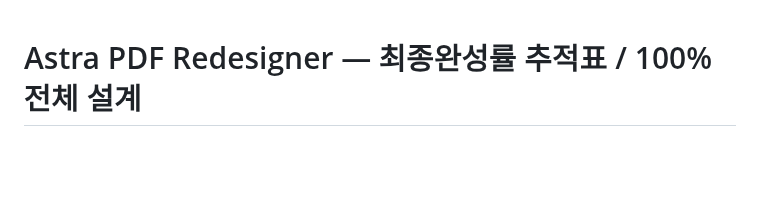
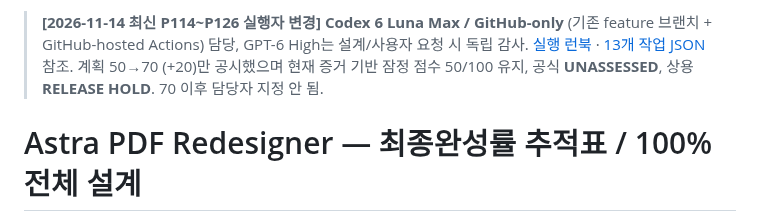
Before and after one commit to hibi89/astra_pdf_redesigner, a Markdown page: docs/commercial/ASTRA_P100_SCOREBOARD_20261114.md, the part around the change. Drawn GitHub-style; blank space fills up the shorter version.

Commit message:
Handoff: Codex Luna Max GitHub-only 50-to-70 scope, no score increase

```diff
--- a/docs/commercial/ASTRA_P100_SCOREBOARD_20261114.md
+++ b/docs/commercial/ASTRA_P100_SCOREBOARD_20261114.md
@@ -1,3 +1,5 @@
+> **[2026-11-14 최신 P114~P126 실행자 변경]** **Codex 6 Luna Max / GitHub-only** (기존 feature 브랜치 + GitHub-hosted Actions) 담당, GPT-6 High는 설계/사용자 요청 시 독립 감사. [실행 런북](ASTRA_CODEX_LUNA_MAX_GITHUB_ONLY_P114_P126_20261114.md) · [13개 작업 JSON](ASTRA_P114_P126_TASK_REGISTER_20261114.json) 참조. 계획 50→70 (+20)만 공시했으며 현재 증거 기반 잠정 점수 50/100 유지, 공식 **UNASSESSED**, 상용 **RELEASE HOLD**. 70 이후 담당자 지정 안 됨.
+
 # Astra PDF Redesigner — 최종완성률 추적표 / 100% 전체 설계
 
 > **P111~P113 2026-11-14 잠정 최종설계 50/100점:** 기존 42 + A04 BUSINESS 2~20문서 세션 일괄 브랜드 +2, A06 출처→로컬 STEP5 파일 분석 연결 +2, A07 원본 이미지와 OCR 초안 수동 대조 및 Tesseract 별도 합성 공급자 실측2/3 +2, A08 Qwen3 로컬 Ollama 옵트인/전후 Diff/취소·되돌림(mock API 검증) +2. 정확 기능 SHA `26aff40d6de524c2430f8a6b325d906cea67f7e1`, Linux [#43595956953](https://github.com/hibi89/astra_pdf_redesigner/actions/runs/43595956953) + Windows [#43595956932](https://github.com/hibi89/astra_pdf_redesigner/actions/runs/43595956932) + 정책 [#43595957159](https://github.com/hibi89/astra_pdf_redesigner/actions/runs/43595957159) **3/3 SUCCESS**. 12영역 공식 수용은 여전히 **UNASSESSED**, 상용 RELEASE HOLD, 점수 추적 [상세표](ASTRA_FINAL_EVIDENCE_SCORE_20261114.md) 참조. 실고객 Win10/11, 모델 실제 CPU 추론/Astra UI, OCR Windows 재배포·성능·PDF5~10 미확인.
```
